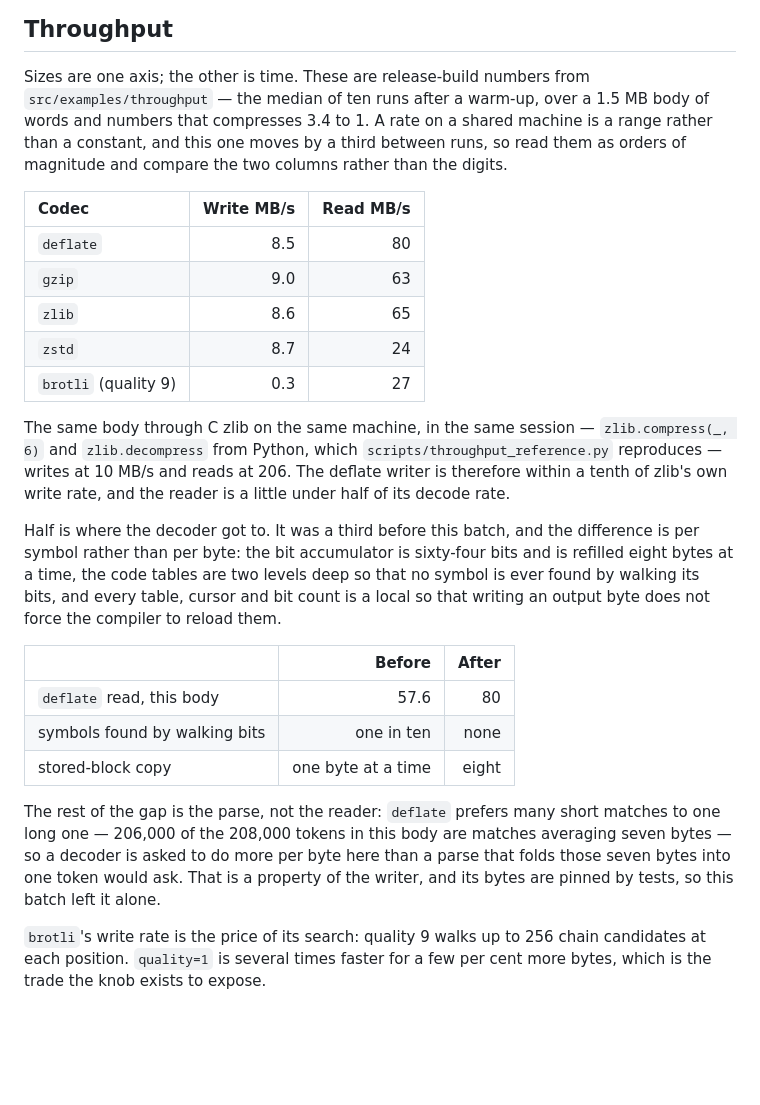
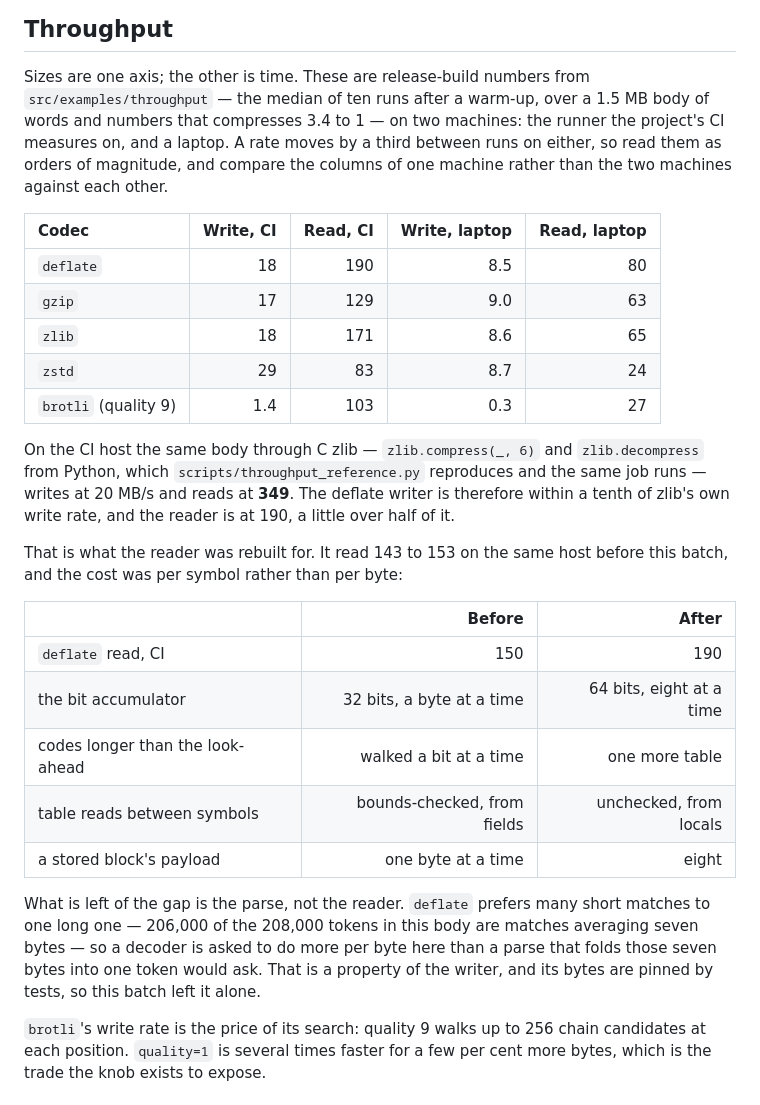
Before and after one commit to moonbitstack/moonzip, a Markdown page: README.md, the part around the change. Drawn GitHub-style; blank space fills up the shorter version.

Commit message:
docs(moonzip): the reader's figures on both machines, and the reference beside them.
The table quoted one machine's numbers and a task's worth of prose about what the
loops do. It now carries two machines — the CI runner and a laptop — because a rate
belongs to a host, and it names the reference the ratio is taken against.

The CI host is the one that matters for the target: C zlib decodes the same 1.5 MB
body at 349 MB/s there and this library at 190, a little over half, where it read
143 to 153 before. The remaining gap is the writer's parse rather than the reader —
seven bytes per token is a great many tokens to ask a decoder for — and the section
says so instead of leaving a reader to wonder why the number is not one.

Signed-off-by: Leo Cheng (heke1228) <chengkelfan@qq.com>

```diff
--- a/README.md
+++ b/README.md
@@ -639,42 +639,41 @@ finder, which loses the cross-block matches a repetitive body lives on.
 
 Sizes are one axis; the other is time. These are release-build numbers from
 `src/examples/throughput` — the median of ten runs after a warm-up, over a 1.5 MB
-body of words and numbers that compresses 3.4 to 1. A rate on a shared machine is a
-range rather than a constant, and this one moves by a third between runs, so read
-them as orders of magnitude and compare the two columns rather than the digits.
+body of words and numbers that compresses 3.4 to 1 — on two machines: the runner
+the project's CI measures on, and a laptop. A rate moves by a third between runs on
+either, so read them as orders of magnitude, and compare the columns of one machine
+rather than the two machines against each other.
 
-| Codec | Write MB/s | Read MB/s |
-|:--|--:|--:|
-| `deflate` | 8.5 | 80 |
-| `gzip` | 9.0 | 63 |
-| `zlib` | 8.6 | 65 |
-| `zstd` | 8.7 | 24 |
-| `brotli` (quality 9) | 0.3 | 27 |
+| Codec | Write, CI | Read, CI | Write, laptop | Read, laptop |
+|:--|--:|--:|--:|--:|
+| `deflate` | 18 | 190 | 8.5 | 80 |
+| `gzip` | 17 | 129 | 9.0 | 63 |
+| `zlib` | 18 | 171 | 8.6 | 65 |
+| `zstd` | 29 | 83 | 8.7 | 24 |
+| `brotli` (quality 9) | 1.4 | 103 | 0.3 | 27 |
 
-The same body through C zlib on the same machine, in the same session —
-`zlib.compress(_, 6)` and `zlib.decompress` from Python, which
-`scripts/throughput_reference.py` reproduces — writes at 10 MB/s and reads at 206.
-The deflate writer is therefore within a tenth of zlib's own write rate, and the
-reader is a little under half of its decode rate.
+On the CI host the same body through C zlib — `zlib.compress(_, 6)` and
+`zlib.decompress` from Python, which `scripts/throughput_reference.py` reproduces
+and the same job runs — writes at 20 MB/s and reads at **349**. The deflate writer
+is therefore within a tenth of zlib's own write rate, and the reader is at 190, a
+little over half of it.
 
-Half is where the decoder got to. It was a third before this batch, and the
-difference is per symbol rather than per byte: the bit accumulator is sixty-four
-bits and is refilled eight bytes at a time, the code tables are two levels deep so
-that no symbol is ever found by walking its bits, and every table, cursor and bit
-count is a local so that writing an output byte does not force the compiler to
-reload them.
+That is what the reader was rebuilt for. It read 143 to 153 on the same host before
+this batch, and the cost was per symbol rather than per byte:
 
 | | Before | After |
 |:--|--:|--:|
-| `deflate` read, this body | 57.6 | 80 |
-| symbols found by walking bits | one in ten | none |
-| stored-block copy | one byte at a time | eight |
+| `deflate` read, CI | 150 | 190 |
+| the bit accumulator | 32 bits, a byte at a time | 64 bits, eight at a time |
+| codes longer than the look-ahead | walked a bit at a time | one more table |
+| table reads between symbols | bounds-checked, from fields | unchecked, from locals |
+| a stored block's payload | one byte at a time | eight |
 
-The rest of the gap is the parse, not the reader: `deflate` prefers many short
+What is left of the gap is the parse, not the reader. `deflate` prefers many short
 matches to one long one — 206,000 of the 208,000 tokens in this body are matches
-averaging seven bytes — so a decoder is asked to do more per byte here than a
-parse that folds those seven bytes into one token would ask. That is a property of
-the writer, and its bytes are pinned by tests, so this batch left it alone.
+averaging seven bytes — so a decoder is asked to do more per byte here than a parse
+that folds those seven bytes into one token would ask. That is a property of the
+writer, and its bytes are pinned by tests, so this batch left it alone.
 
 `brotli`'s write rate is the price of its search: quality 9 walks up to 256 chain
 candidates at each position. `quality=1` is several times faster for a few per cent
```
